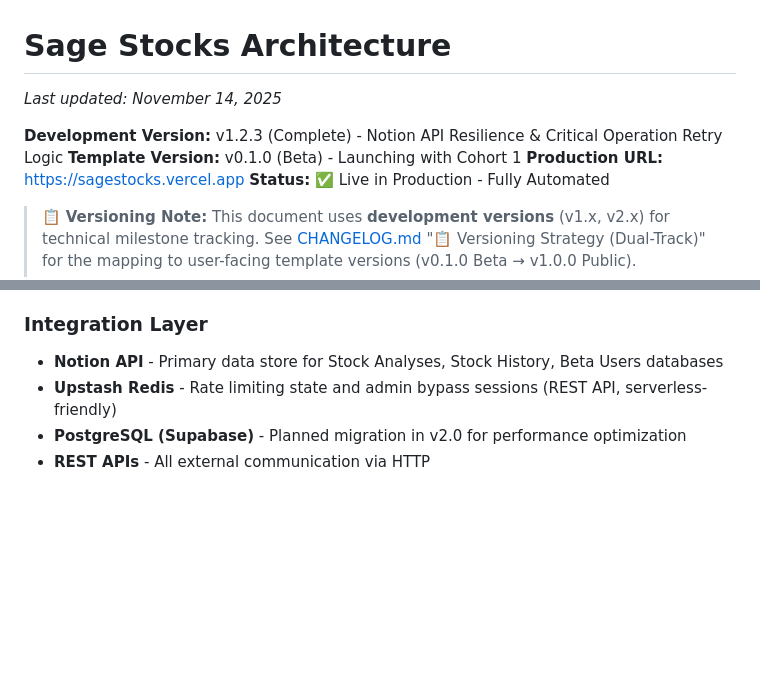
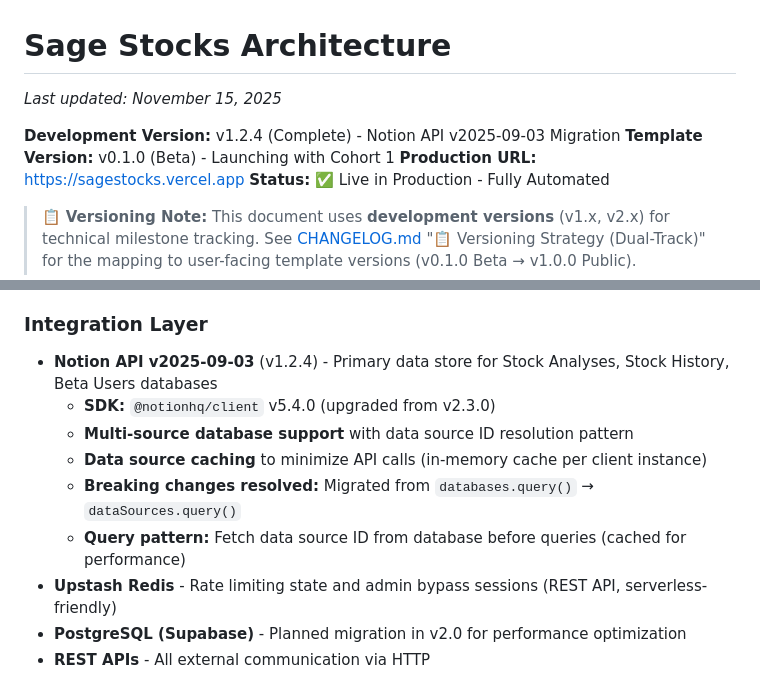
Before and after one commit to shalom-ormsby/stock-intelligence, a Markdown page: ARCHITECTURE.md, 2 parts joined by grey strips. GitHub-like rendering; blank space fills up the shorter version.

```diff
--- a/ARCHITECTURE.md
+++ b/ARCHITECTURE.md
@@ -1,8 +1,8 @@
 # Sage Stocks Architecture
 
-*Last updated: November 14, 2025*
-
-**Development Version:** v1.2.3 (Complete) - Notion API Resilience & Critical Operation Retry Logic
+*Last updated: November 15, 2025*
+
+**Development Version:** v1.2.4 (Complete) - Notion API v2025-09-03 Migration
 **Template Version:** v0.1.0 (Beta) - Launching with Cohort 1
 **Production URL:** [https://sagestocks.vercel.app](https://sagestocks.vercel.app)
 **Status:** ✅ Live in Production - Fully Automated
@@ -87,7 +87,12 @@ Sage Stocks is a **serverless stock analysis platform** that delivers automated
 - **Template Detection** - Auto-discovery of user's Notion databases (v1.1.6)
 
 ### Integration Layer
-- **Notion API** - Primary data store for Stock Analyses, Stock History, Beta Users databases
+- **Notion API v2025-09-03** (v1.2.4) - Primary data store for Stock Analyses, Stock History, Beta Users databases
+  - **SDK:** `@notionhq/client` v5.4.0 (upgraded from v2.3.0)
+  - **Multi-source database support** with data source ID resolution pattern
+  - **Data source caching** to minimize API calls (in-memory cache per client instance)
+  - **Breaking changes resolved:** Migrated from `databases.query()` → `dataSources.query()`
+  - **Query pattern:** Fetch data source ID from database before queries (cached for performance)
 - **Upstash Redis** - Rate limiting state and admin bypass sessions (REST API, serverless-friendly)
 - **PostgreSQL (Supabase)** - Planned migration in v2.0 for performance optimization
 - **REST APIs** - All external communication via HTTP
```
Also changed, not shown: CHANGELOG.md (+88 -0 lines).
